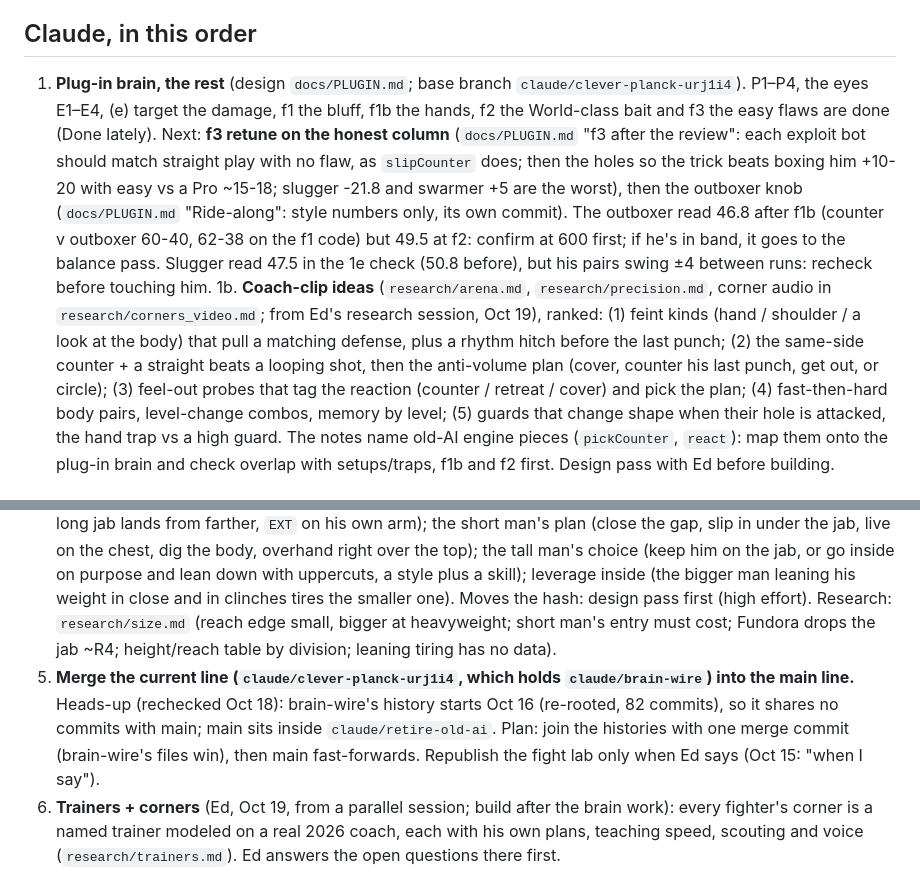
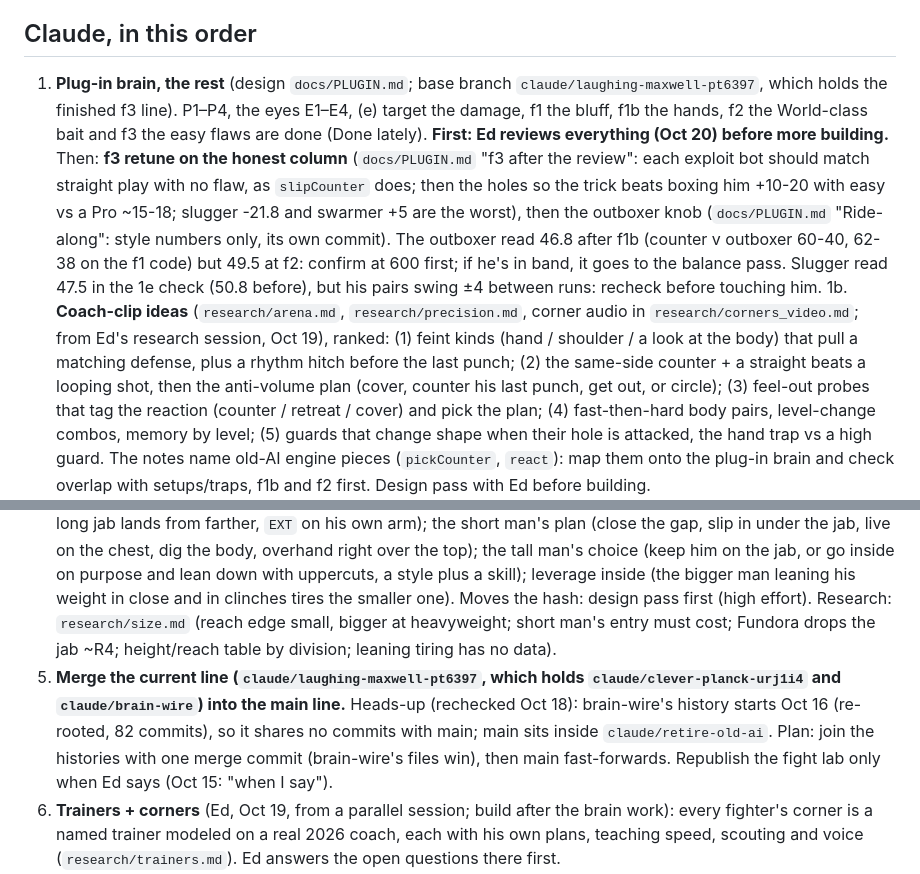
Before and after one commit to Ednerrd/Last-Bell, a Markdown page: ROADMAP.md, 2 parts joined by grey strips. Drawn GitHub-style.

```diff
--- a/ROADMAP.md
+++ b/ROADMAP.md
@@ -7,12 +7,12 @@ The only to-do list. When something is done, delete its line here, add a short l
 2. **Hunt clips** (`research/CLIPS_WANTED.md`): real corner audio between rounds first (feeds trainers + corners), then tall vs short / leaning, surviving hurt, fight breakdowns, jab defense. Paste transcripts into any session.
 
 ## Claude, in this order
-1. **Plug-in brain, the rest** (design `docs/PLUGIN.md`; base branch `claude/clever-planck-urj1i4`). P1–P4, the eyes E1–E4, (e) target the damage, f1 the bluff, f1b the hands, f2 the World-class bait and f3 the easy flaws are done (Done lately). Next: **f3 retune on the honest column** (`docs/PLUGIN.md` "f3 after the review": each exploit bot should match straight play with no flaw, as `slipCounter` does; then the holes so the trick beats boxing him +10-20 with easy vs a Pro ~15-18; slugger -21.8 and swarmer +5 are the worst), then the outboxer knob (`docs/PLUGIN.md` "Ride-along": style numbers only, its own commit). The outboxer read 46.8 after f1b (counter v outboxer 60-40, 62-38 on the f1 code) but 49.5 at f2: confirm at 600 first; if he's in band, it goes to the balance pass. Slugger read 47.5 in the 1e check (50.8 before), but his pairs swing ±4 between runs: recheck before touching him.
+1. **Plug-in brain, the rest** (design `docs/PLUGIN.md`; base branch `claude/laughing-maxwell-pt6397`, which holds the finished f3 line). P1–P4, the eyes E1–E4, (e) target the damage, f1 the bluff, f1b the hands, f2 the World-class bait and f3 the easy flaws are done (Done lately). **First: Ed reviews everything (Oct 20) before more building.** Then: **f3 retune on the honest column** (`docs/PLUGIN.md` "f3 after the review": each exploit bot should match straight play with no flaw, as `slipCounter` does; then the holes so the trick beats boxing him +10-20 with easy vs a Pro ~15-18; slugger -21.8 and swarmer +5 are the worst), then the outboxer knob (`docs/PLUGIN.md` "Ride-along": style numbers only, its own commit). The outboxer read 46.8 after f1b (counter v outboxer 60-40, 62-38 on the f1 code) but 49.5 at f2: confirm at 600 first; if he's in band, it goes to the balance pass. Slugger read 47.5 in the 1e check (50.8 before), but his pairs swing ±4 between runs: recheck before touching him.
 1b. **Coach-clip ideas** (`research/arena.md`, `research/precision.md`, corner audio in `research/corners_video.md`; from Ed's research session, Oct 19), ranked: (1) feint kinds (hand / shoulder / a look at the body) that pull a matching defense, plus a rhythm hitch before the last punch; (2) the same-side counter + a straight beats a looping shot, then the anti-volume plan (cover, counter his last punch, get out, or circle); (3) feel-out probes that tag the reaction (counter / retreat / cover) and pick the plan; (4) fast-then-hard body pairs, level-change combos, memory by level; (5) guards that change shape when their hole is attacked, the hand trap vs a high guard. The notes name old-AI engine pieces (`pickCounter`, `react`): map them onto the plug-in brain and check overlap with setups/traps, f1b and f2 first. Design pass with Ed before building.
 2. **Balance pass to the new targets** (also Ed, Oct 19: **hands low should be rare**, a real high stance the norm. Today `rollGuard` gives hands-low to 10.7% of base-style men: outboxer 29%, counter 19%, boxer-puncher 6%; `STYLE_GUARDS` weights, plus angle/awkward/feinter among the specials. Cut it to a few %, keep it for the awkward special, recheck the outboxer, who leans on it) (after 1f; Ed, Oct 19: stops 30-35%, earlier). From `research/numbers.md`, Oct 19, full pages): real stoppages run 45-53% of all pro fights (floor ~28% for 10-12 rounders) vs our 25-30%, and the sim's stops come late while real ones are flat to early; jab connect real ~17% vs the sim's ~27%; split+majority ~27% of decisions (ours 10-17%), draws ~5% (ours ~8%); last-3-round lead changes ~10% (ours 6.5%); KDs maybe high (0.9 a fight vs ~0.4-0.6). Kept: 53/15/29 totals, power 31%, body 24%, comebacks 11%, lead changes ~40%. CompuBox 2024-25 (`research/compubox_2425.md`, 75 fights, Oct 19): connect 29.6% holds; jab connect ~21-24% (pooled with 2026: aim ~21), power connect ~35-38% (ours 31), jabs ~45% of thrown (ours 36), body ~28% of landed; thrown 44.7 overall but ~52 at 135 and under, ~40 at heavyweight (the sample leans heavy): thrown by division is worth a look.
 3. **Fighter traits** (glass jaw, slow starter, dangerous when hurt, fades late), from the parking lot.
 4. **Size: height, reach, leverage** (Ed, Oct 18, after watching Fundora, the tall man who fights inside). Today every fighter is the same size (a jab reaches 78 for all). Build: height and reach per fighter that the engine reads (a long jab lands from farther, `EXT` on his own arm); the short man's plan (close the gap, slip in under the jab, live on the chest, dig the body, overhand right over the top); the tall man's choice (keep him on the jab, or go inside on purpose and lean down with uppercuts, a style plus a skill); leverage inside (the bigger man leaning his weight in close and in clinches tires the smaller one). Moves the hash: design pass first (high effort). Research: `research/size.md` (reach edge small, bigger at heavyweight; short man's entry must cost; Fundora drops the jab ~R4; height/reach table by division; leaning tiring has no data).
-5. **Merge the current line (`claude/clever-planck-urj1i4`, which holds `claude/brain-wire`) into the main line.** Heads-up (rechecked Oct 18): brain-wire's history starts Oct 16 (re-rooted, 82 commits), so it shares no commits with main; main sits inside `claude/retire-old-ai`. Plan: join the histories with one merge commit (brain-wire's files win), then main fast-forwards. Republish the fight lab only when Ed says (Oct 15: "when I say").
+5. **Merge the current line (`claude/laughing-maxwell-pt6397`, which holds `claude/clever-planck-urj1i4` and `claude/brain-wire`) into the main line.** Heads-up (rechecked Oct 18): brain-wire's history starts Oct 16 (re-rooted, 82 commits), so it shares no commits with main; main sits inside `claude/retire-old-ai`. Plan: join the histories with one merge commit (brain-wire's files win), then main fast-forwards. Republish the fight lab only when Ed says (Oct 15: "when I say").
 6. **Trainers + corners** (Ed, Oct 19, from a parallel session; build after the brain work): every fighter's corner is a named trainer modeled on a real 2026 coach, each with his own plans, teaching speed, scouting and voice (`research/trainers.md`). Ed answers the open questions there first.
 7. **After the whole engine is done (items 1–5):** a simple vs expanded info toggle (Ed, Oct 17: simple by default = the plan verdict, one trainer tip, the cards, the learned card; tap More for the stat grid, cutman, all notes, punch stats, judges' tastes, the skill sheet), 3D phase 1 (`proto/PLAN.md`; Ed's top gripe is the 2D look: fighters, punches, distance, can't read punches), footwork during punches (in 3D), career back, L5 (skill sheet UI), gym mode steps 3–6 (`docs/GYM.md`).
 
```
Also changed, not shown: CLAUDE.md (+3 -3 lines).
